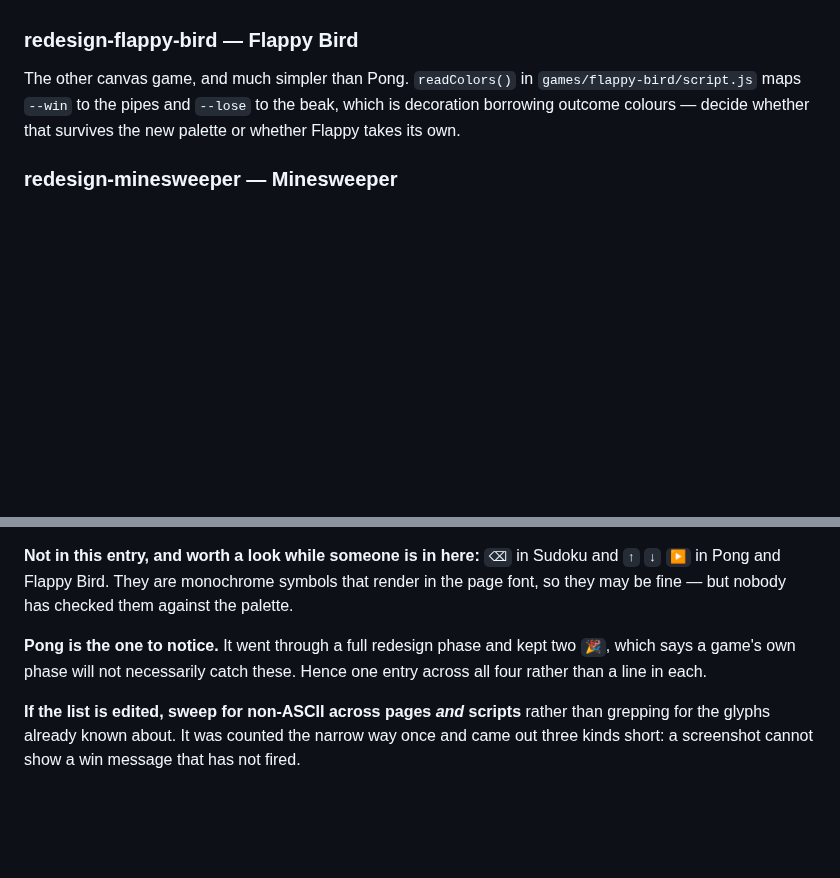
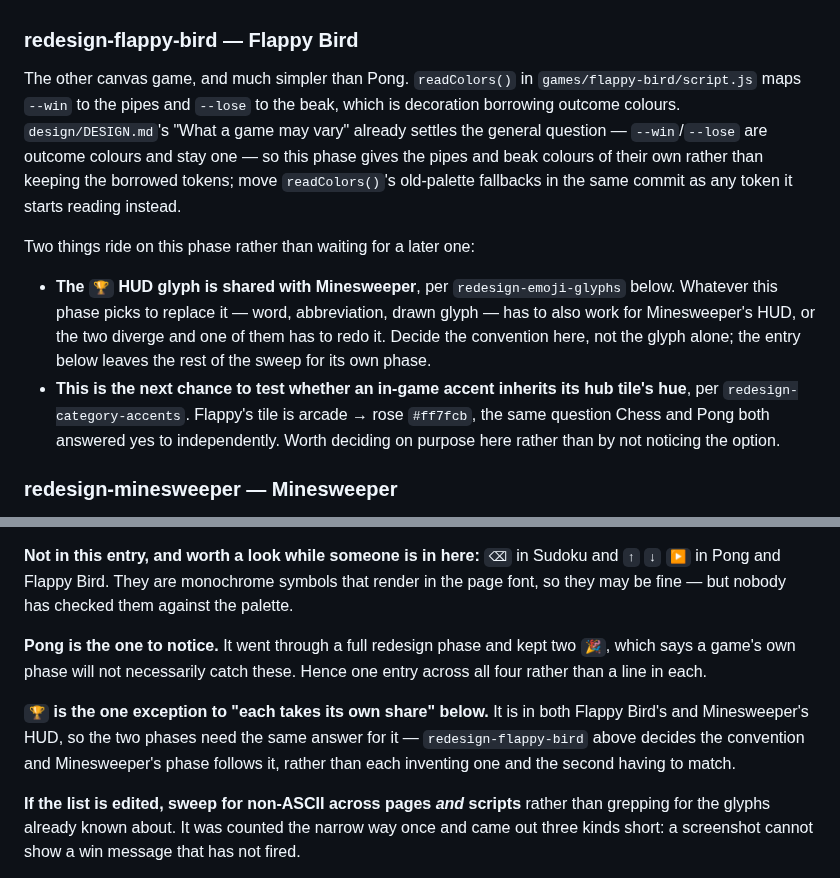
Before and after one commit to gabe-sd/gabe-sd.github.io, a Markdown page: design/TODO.md, 2 parts joined by grey strips. GitHub-like rendering; blank space fills up the shorter version.

Commit message:
Fold advisor findings into redesign-flappy-bird's scope
Two things this phase decides rather than defers: the --win/--lose
question is already settled by DESIGN.md's "What a game may vary", so
this is a recolour rather than an open question; and the trophy HUD
glyph is shared with Minesweeper's HUD, so the two phases need one
convention rather than two. Also notes flappy as the next test of
whether an in-game accent inherits its hub tile's hue.

Co-Authored-By: Claude Sonnet 5 <noreply@anthropic.com>

```diff
--- a/design/TODO.md
+++ b/design/TODO.md
@@ -54,8 +54,23 @@ and the shared `#instructions` panel are in place and covered by
 
 The other canvas game, and much simpler than Pong. `readColors()` in
 `games/flappy-bird/script.js` maps `--win` to the pipes and `--lose` to the beak,
-which is decoration borrowing outcome colours — decide whether that survives the new
-palette or whether Flappy takes its own.
+which is decoration borrowing outcome colours. `design/DESIGN.md`'s "What a game
+may vary" already settles the general question — `--win`/`--lose` are outcome
+colours and stay one — so this phase gives the pipes and beak colours of their
+own rather than keeping the borrowed tokens; move `readColors()`'s old-palette
+fallbacks in the same commit as any token it starts reading instead.
+
+Two things ride on this phase rather than waiting for a later one:
+
+- **The `🏆` HUD glyph is shared with Minesweeper**, per `redesign-emoji-glyphs`
+  below. Whatever this phase picks to replace it — word, abbreviation, drawn
+  glyph — has to also work for Minesweeper's HUD, or the two diverge and one of
+  them has to redo it. Decide the convention here, not the glyph alone; the
+  entry below leaves the rest of the sweep for its own phase.
+- **This is the next chance to test whether an in-game accent inherits its hub
+  tile's hue**, per `redesign-category-accents`. Flappy's tile is arcade → rose
+  `#ff7fcb`, the same question Chess and Pong both answered yes to independently.
+  Worth deciding on purpose here rather than by not noticing the option.
 
 ### redesign-minesweeper — Minesweeper
 
@@ -115,6 +130,11 @@ page font, so they may be fine — but nobody has checked them against the palet
 `🎉`, which says a game's own phase will not necessarily catch these. Hence one entry
 across all four rather than a line in each.
 
+**`🏆` is the one exception to "each takes its own share" below.** It is in both
+Flappy Bird's and Minesweeper's HUD, so the two phases need the same answer for
+it — `redesign-flappy-bird` above decides the convention and Minesweeper's phase
+follows it, rather than each inventing one and the second having to match.
+
 **If the list is edited, sweep for non-ASCII across pages *and* scripts** rather than
 grepping for the glyphs already known about. It was counted the narrow way once and
 came out three kinds short: a screenshot cannot show a win message that has not fired.
```
